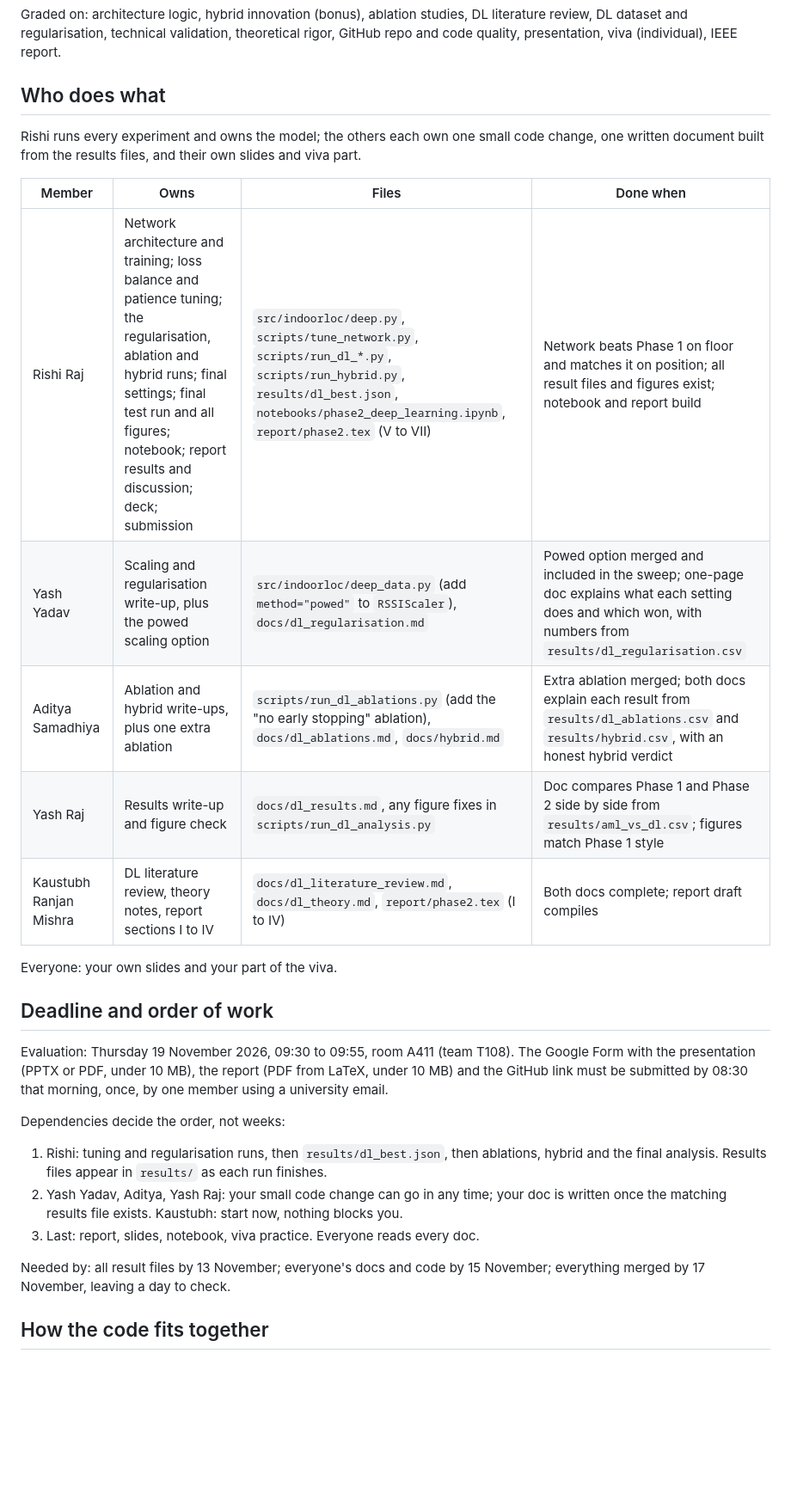
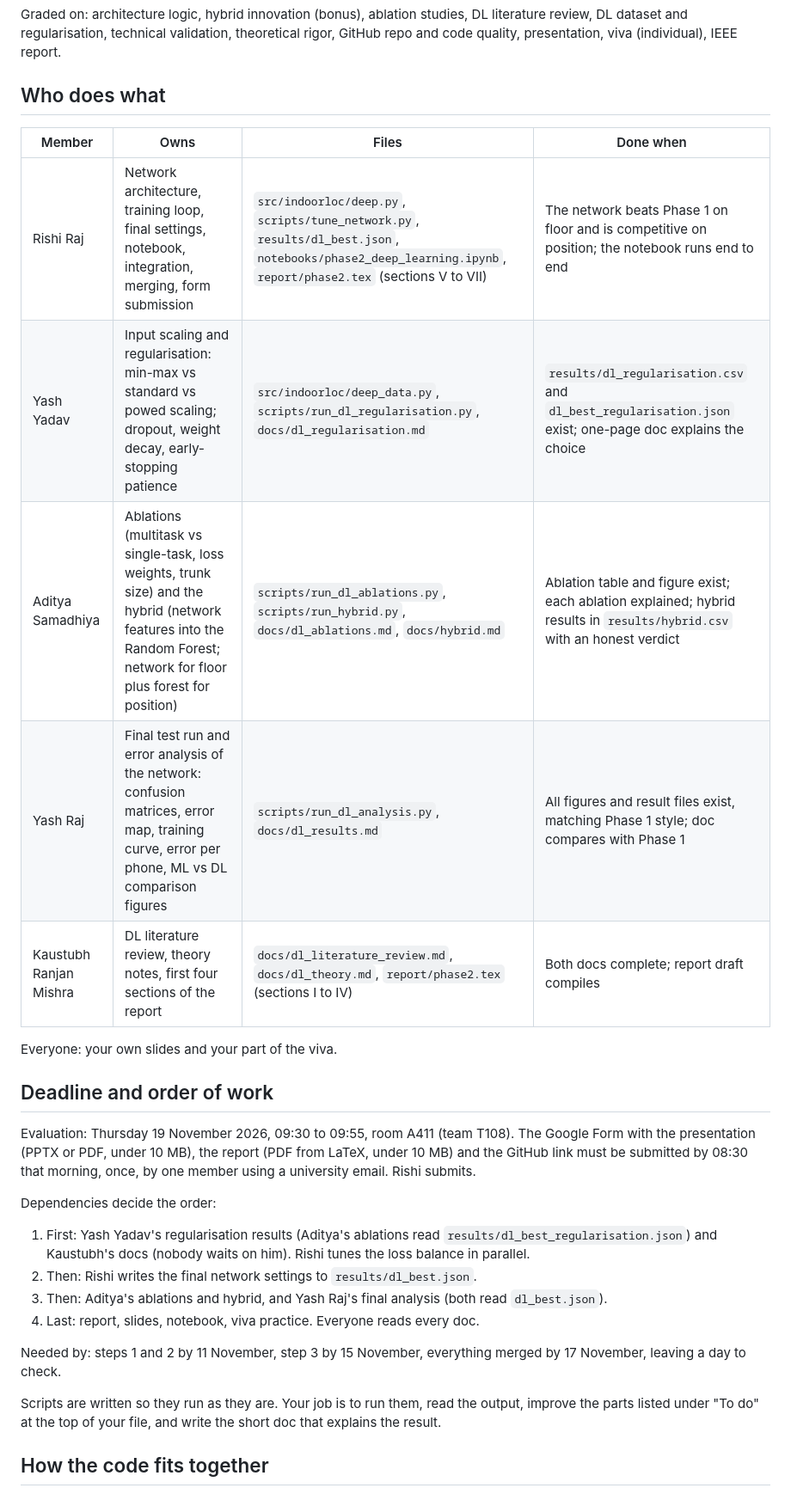
Before and after one commit to rishiraj38/indoor-location-wifi, a Markdown page: docs/phase2_plan.md, the part around the change. Shown at 86% size. Drawn GitHub-style; blank space fills up the shorter version.

Commit message:
Restore the per-member script ownership in the Phase 2 plan

```diff
--- a/docs/phase2_plan.md
+++ b/docs/phase2_plan.md
@@ -13,16 +13,13 @@ viva (individual), IEEE report.
 
 ## Who does what
 
-Rishi runs every experiment and owns the model; the others each own one small code change, one written
-document built from the results files, and their own slides and viva part.
-
 | Member | Owns | Files | Done when |
 |---|---|---|---|
-| Rishi Raj | Network architecture and training; loss balance and patience tuning; the regularisation, ablation and hybrid runs; final settings; final test run and all figures; notebook; report results and discussion; deck; submission | `src/indoorloc/deep.py`, `scripts/tune_network.py`, `scripts/run_dl_*.py`, `scripts/run_hybrid.py`, `results/dl_best.json`, `notebooks/phase2_deep_learning.ipynb`, `report/phase2.tex` (V to VII) | Network beats Phase 1 on floor and matches it on position; all result files and figures exist; notebook and report build |
-| Yash Yadav | Scaling and regularisation write-up, plus the powed scaling option | `src/indoorloc/deep_data.py` (add `method="powed"` to `RSSIScaler`), `docs/dl_regularisation.md` | Powed option merged and included in the sweep; one-page doc explains what each setting does and which won, with numbers from `results/dl_regularisation.csv` |
-| Aditya Samadhiya | Ablation and hybrid write-ups, plus one extra ablation | `scripts/run_dl_ablations.py` (add the "no early stopping" ablation), `docs/dl_ablations.md`, `docs/hybrid.md` | Extra ablation merged; both docs explain each result from `results/dl_ablations.csv` and `results/hybrid.csv`, with an honest hybrid verdict |
-| Yash Raj | Results write-up and figure check | `docs/dl_results.md`, any figure fixes in `scripts/run_dl_analysis.py` | Doc compares Phase 1 and Phase 2 side by side from `results/aml_vs_dl.csv`; figures match Phase 1 style |
-| Kaustubh Ranjan Mishra | DL literature review, theory notes, report sections I to IV | `docs/dl_literature_review.md`, `docs/dl_theory.md`, `report/phase2.tex` (I to IV) | Both docs complete; report draft compiles |
+| Rishi Raj | Network architecture, training loop, final settings, notebook, integration, merging, form submission | `src/indoorloc/deep.py`, `scripts/tune_network.py`, `results/dl_best.json`, `notebooks/phase2_deep_learning.ipynb`, `report/phase2.tex` (sections V to VII) | The network beats Phase 1 on floor and is competitive on position; the notebook runs end to end |
+| Yash Yadav | Input scaling and regularisation: min-max vs standard vs powed scaling; dropout, weight decay, early-stopping patience | `src/indoorloc/deep_data.py`, `scripts/run_dl_regularisation.py`, `docs/dl_regularisation.md` | `results/dl_regularisation.csv` and `dl_best_regularisation.json` exist; one-page doc explains the choice |
+| Aditya Samadhiya | Ablations (multitask vs single-task, loss weights, trunk size) and the hybrid (network features into the Random Forest; network for floor plus forest for position) | `scripts/run_dl_ablations.py`, `scripts/run_hybrid.py`, `docs/dl_ablations.md`, `docs/hybrid.md` | Ablation table and figure exist; each ablation explained; hybrid results in `results/hybrid.csv` with an honest verdict |
+| Yash Raj | Final test run and error analysis of the network: confusion matrices, error map, training curve, error per phone, ML vs DL comparison figures | `scripts/run_dl_analysis.py`, `docs/dl_results.md` | All figures and result files exist, matching Phase 1 style; doc compares with Phase 1 |
+| Kaustubh Ranjan Mishra | DL literature review, theory notes, first four sections of the report | `docs/dl_literature_review.md`, `docs/dl_theory.md`, `report/phase2.tex` (sections I to IV) | Both docs complete; report draft compiles |
 
 Everyone: your own slides and your part of the viva.
 
@@ -30,15 +27,20 @@ Everyone: your own slides and your part of the viva.
 
 Evaluation: Thursday 19 November 2026, 09:30 to 09:55, room A411 (team T108). The Google Form with the
 presentation (PPTX or PDF, under 10 MB), the report (PDF from LaTeX, under 10 MB) and the GitHub link must be
-submitted by 08:30 that morning, once, by one member using a university email.
+submitted by 08:30 that morning, once, by one member using a university email. Rishi submits.
 
-Dependencies decide the order, not weeks:
+Dependencies decide the order:
 
-1. Rishi: tuning and regularisation runs, then `results/dl_best.json`, then ablations, hybrid and the final analysis. Results files appear in `results/` as each run finishes.
-2. Yash Yadav, Aditya, Yash Raj: your small code change can go in any time; your doc is written once the matching results file exists. Kaustubh: start now, nothing blocks you.
-3. Last: report, slides, notebook, viva practice. Everyone reads every doc.
+1. First: Yash Yadav's regularisation results (Aditya's ablations read `results/dl_best_regularisation.json`) and
+   Kaustubh's docs (nobody waits on him). Rishi tunes the loss balance in parallel.
+2. Then: Rishi writes the final network settings to `results/dl_best.json`.
+3. Then: Aditya's ablations and hybrid, and Yash Raj's final analysis (both read `dl_best.json`).
+4. Last: report, slides, notebook, viva practice. Everyone reads every doc.
 
-Needed by: all result files by 13 November; everyone's docs and code by 15 November; everything merged by 17 November, leaving a day to check.
+Needed by: steps 1 and 2 by 11 November, step 3 by 15 November, everything merged by 17 November, leaving a day to check.
+
+Scripts are written so they run as they are. Your job is to run them, read the output, improve the parts
+listed under "To do" at the top of your file, and write the short doc that explains the result.
 
 ## How the code fits together
 
```
